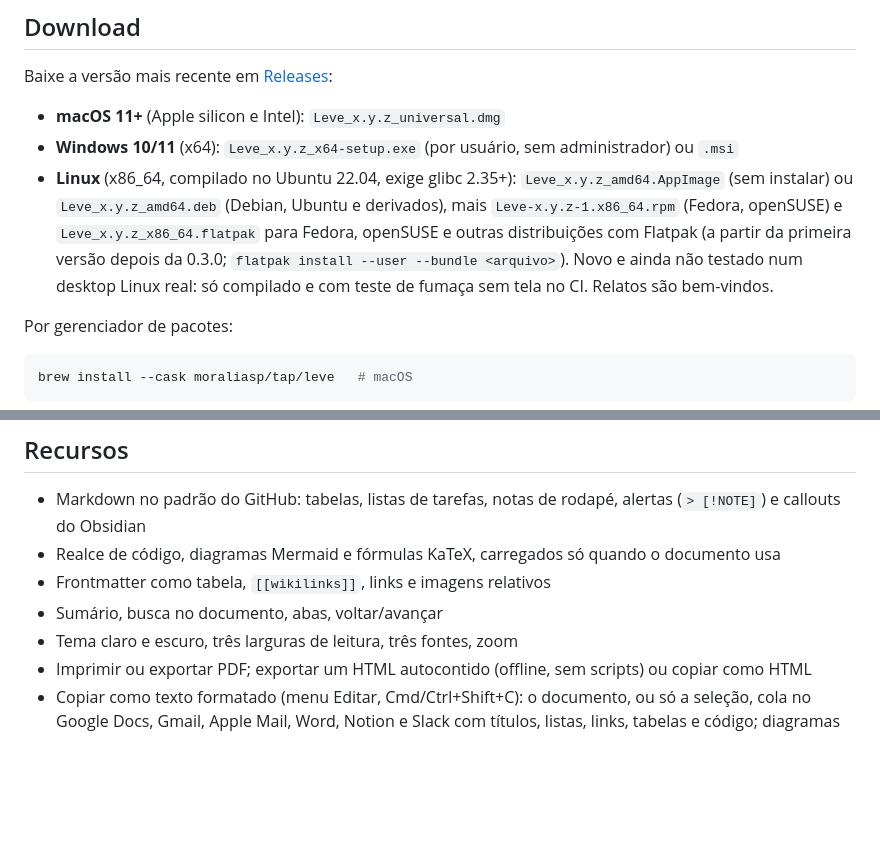
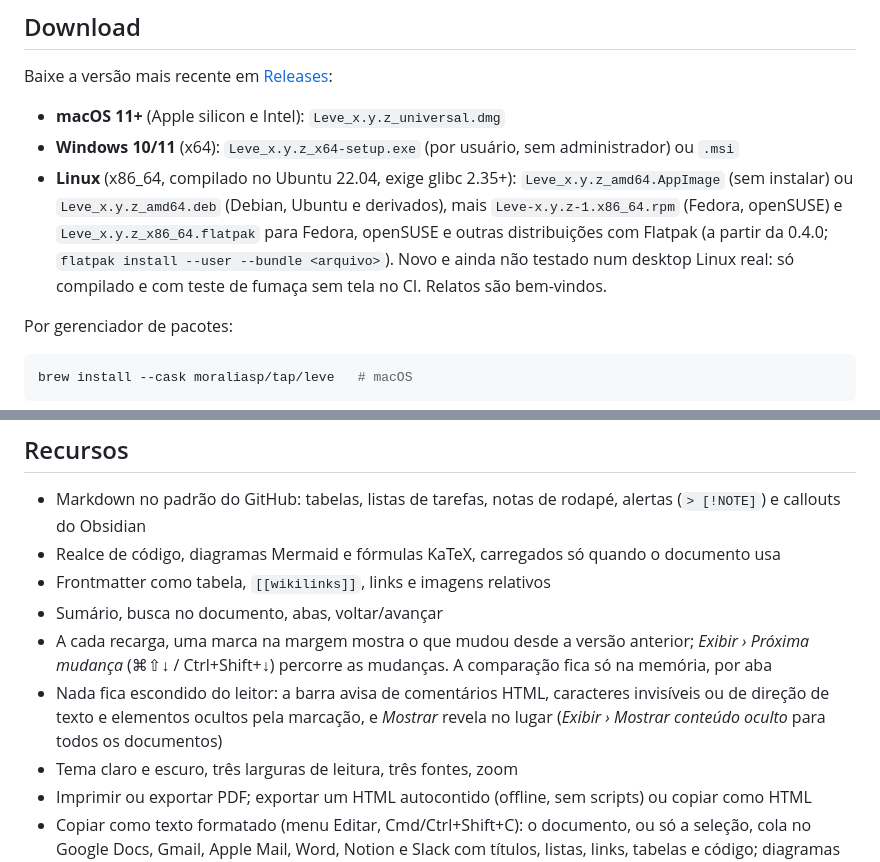
Before and after one commit to moraliasp/leve, a Markdown page: README.pt-BR.md, 2 parts joined by grey strips. Drawn GitHub-style; blank space fills up the shorter version.

```diff
--- a/README.pt-BR.md
+++ b/README.pt-BR.md
@@ -35,7 +35,7 @@ Baixe a versão mais recente em [Releases](https://github.com/moraliasp/leve/rel
 
 - **macOS 11+** (Apple silicon e Intel): `Leve_x.y.z_universal.dmg`
 - **Windows 10/11** (x64): `Leve_x.y.z_x64-setup.exe` (por usuário, sem administrador) ou `.msi`
-- **Linux** (x86_64, compilado no Ubuntu 22.04, exige glibc 2.35+): `Leve_x.y.z_amd64.AppImage` (sem instalar) ou `Leve_x.y.z_amd64.deb` (Debian, Ubuntu e derivados), mais `Leve-x.y.z-1.x86_64.rpm` (Fedora, openSUSE) e `Leve_x.y.z_x86_64.flatpak` para Fedora, openSUSE e outras distribuições com Flatpak (a partir da primeira versão depois da 0.3.0; `flatpak install --user --bundle <arquivo>`). Novo e ainda não testado num desktop Linux real: só compilado e com teste de fumaça sem tela no CI. Relatos são bem-vindos.
+- **Linux** (x86_64, compilado no Ubuntu 22.04, exige glibc 2.35+): `Leve_x.y.z_amd64.AppImage` (sem instalar) ou `Leve_x.y.z_amd64.deb` (Debian, Ubuntu e derivados), mais `Leve-x.y.z-1.x86_64.rpm` (Fedora, openSUSE) e `Leve_x.y.z_x86_64.flatpak` para Fedora, openSUSE e outras distribuições com Flatpak (a partir da 0.4.0; `flatpak install --user --bundle <arquivo>`). Novo e ainda não testado num desktop Linux real: só compilado e com teste de fumaça sem tela no CI. Relatos são bem-vindos.
 
 Por gerenciador de pacotes:
 
@@ -68,6 +68,8 @@ Passo a passo em [`docs/instalacao.md`](docs/instalacao.md). As atualizações t
 - Realce de código, diagramas Mermaid e fórmulas KaTeX, carregados só quando o documento usa
 - Frontmatter como tabela, `[[wikilinks]]`, links e imagens relativos
 - Sumário, busca no documento, abas, voltar/avançar
+- A cada recarga, uma marca na margem mostra o que mudou desde a versão anterior; *Exibir › Próxima mudança* (⌘⇧↓ / Ctrl+Shift+↓) percorre as mudanças. A comparação fica só na memória, por aba
+- Nada fica escondido do leitor: a barra avisa de comentários HTML, caracteres invisíveis ou de direção de texto e elementos ocultos pela marcação, e *Mostrar* revela no lugar (*Exibir › Mostrar conteúdo oculto* para todos os documentos)
 - Tema claro e escuro, três larguras de leitura, três fontes, zoom
 - Imprimir ou exportar PDF; exportar um HTML autocontido (offline, sem scripts) ou copiar como HTML
 - Copiar como texto formatado (menu Editar, Cmd/Ctrl+Shift+C): o documento, ou só a seleção, cola no Google Docs, Gmail, Apple Mail, Word, Notion e Slack com títulos, listas, links, tabelas e código; diagramas vão como imagem e fórmulas como a fonte LaTeX
```
Also changed, not shown: README.md (+3 -1 lines).
